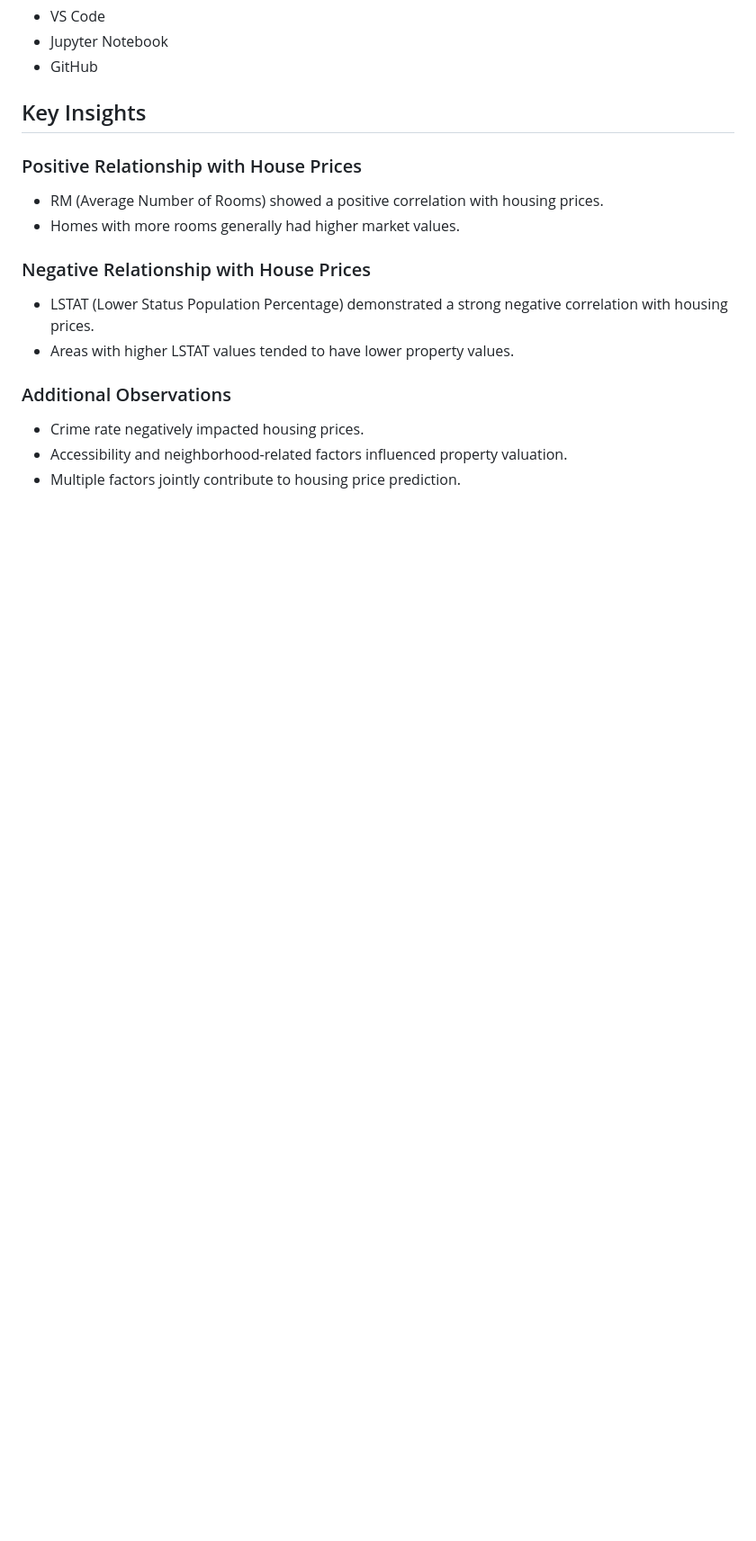
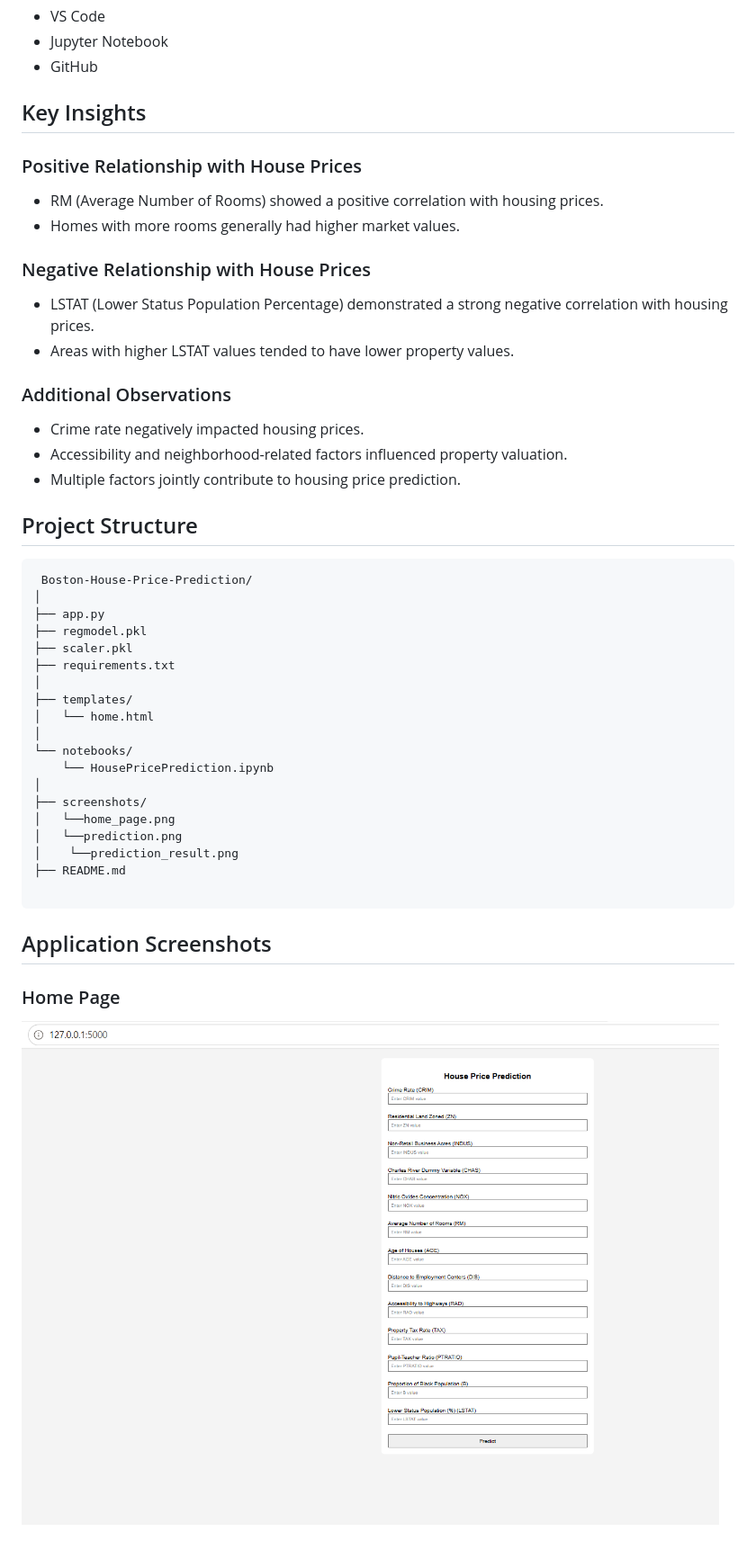
Before and after one commit to AjitaGiri/Boston-House-Price-Prediction, a Markdown page: README.md, the part around one of its changes. Shown at 90% size. GitHub-like rendering; blank space fills up the shorter version.

Commit message:
Added screenshots to README file

````diff
--- a/README.md
+++ b/README.md
@@ -106,3 +106,29 @@ The model explains approximately 71% of the variation in housing prices.
 - Accessibility and neighborhood-related factors influenced property valuation.
 - Multiple factors jointly contribute to housing price prediction.
 
+## Project Structure
+```text
+ Boston-House-Price-Prediction/
+│
+├── app.py
+├── regmodel.pkl
+├── scaler.pkl
+├── requirements.txt
+│
+├── templates/
+│   └── home.html
+│
+└── notebooks/
+    └── HousePricePrediction.ipynb
+│
+├── screenshots/
+│   └──home_page.png
+│   └──prediction.png
+│    └──prediction_result.png
+├── README.md
+
+```
+## Application Screenshots
+### Home Page
+![Home Page](screenshots/home_page.png)
+
````
Also changed, not shown: other parts of README.md (+5 -0 lines).
